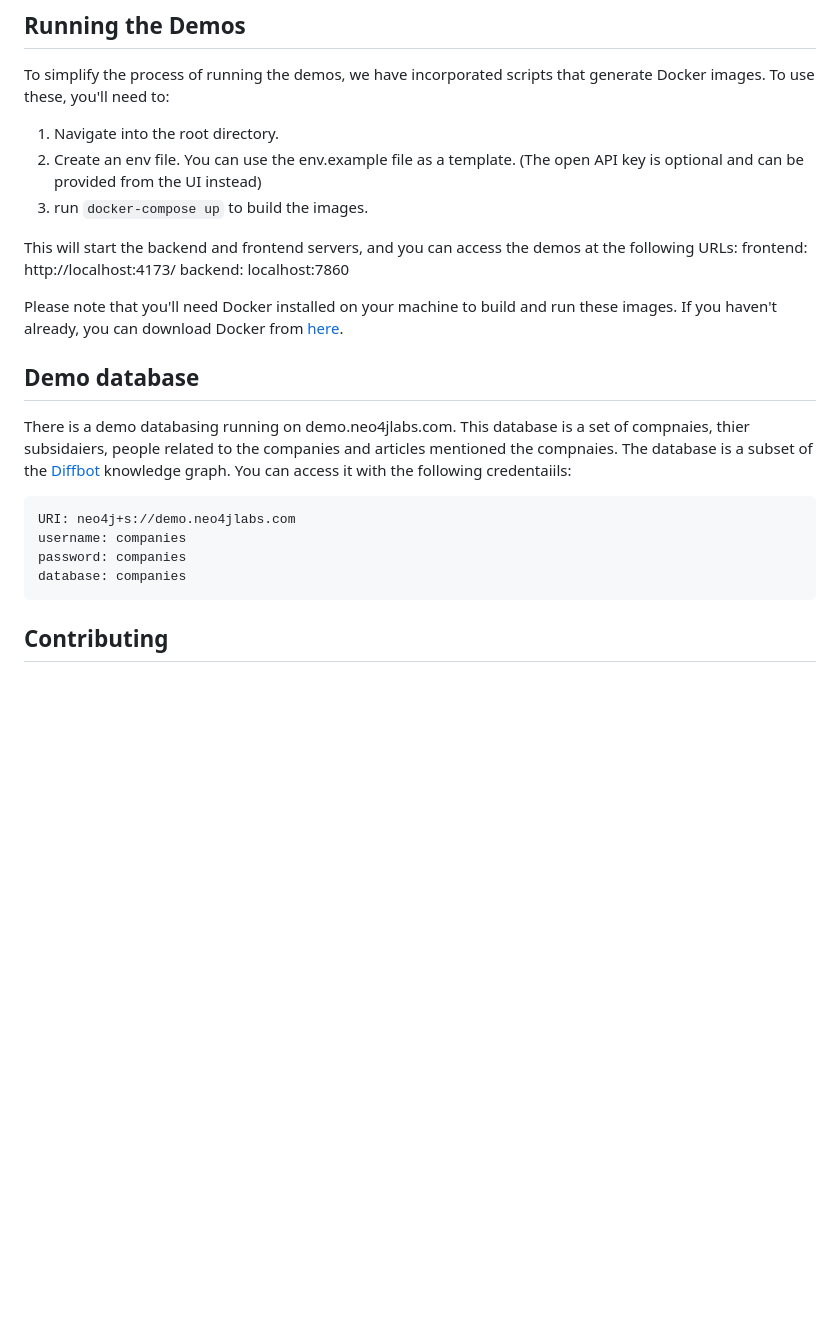
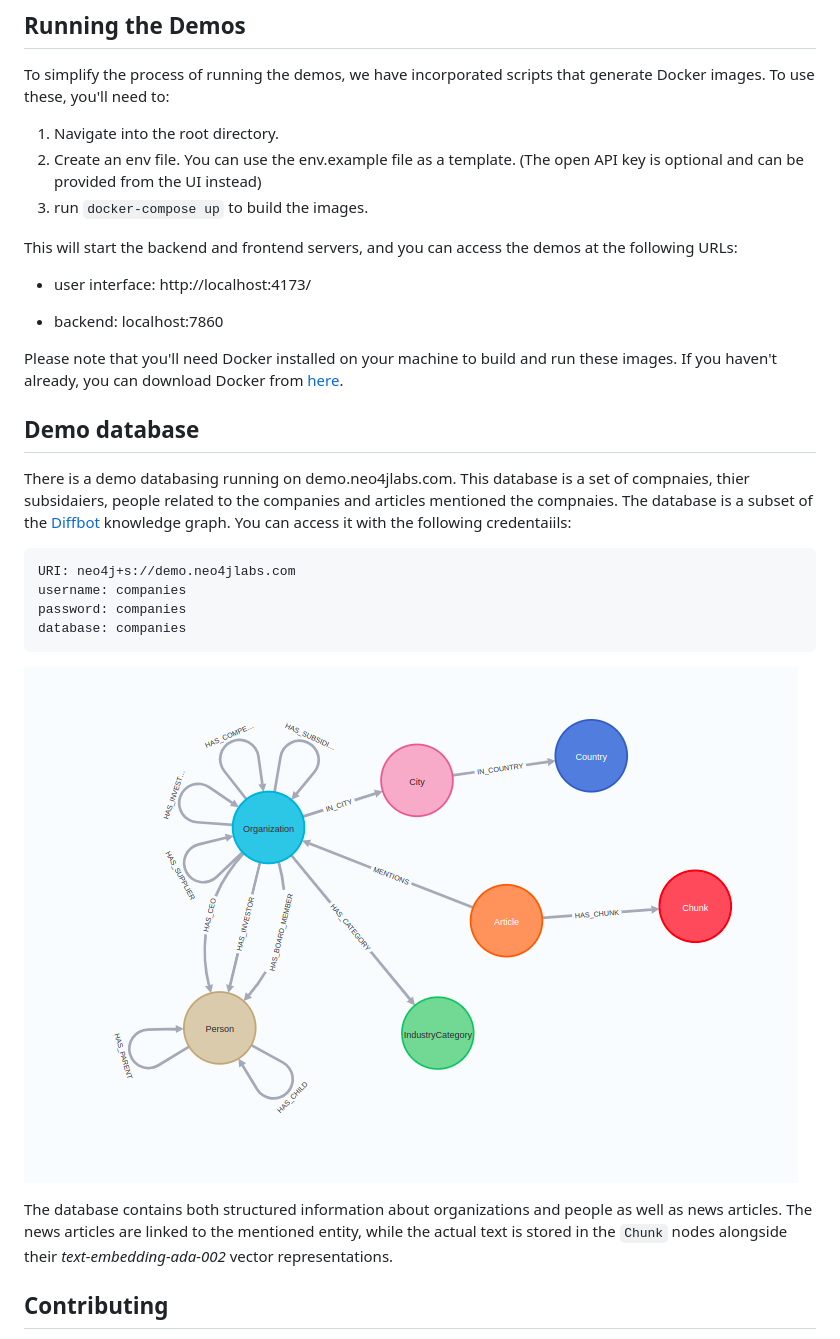
Before and after one commit to james835-teets/NaLLM, a Markdown page: README.md, the part around the change. Rendered like a GitHub page; pictures changed too: graph_schema.png (added); blank space fills up the shorter version.

Commit message:
Update readme (#53)

````diff
--- a/README.md
+++ b/README.md
@@ -31,8 +31,10 @@ To simplify the process of running the demos, we have incorporated scripts that
 3. run `docker-compose up` to build the images.
 
 This will start the backend and frontend servers, and you can access the demos at the following URLs:
-frontend: http://localhost:4173/
-backend: localhost:7860
+
+- user interface: http://localhost:4173/
+
+- backend: localhost:7860
 
 Please note that you'll need Docker installed on your machine to build and run these images. If you haven't already, you can download Docker from [here](https://www.docker.com/products/docker-desktop).
 
@@ -47,6 +49,11 @@ password: companies
 database: companies
 ```
 
+![Graph schema](graph_schema.png)
+
+The database contains both structured information about organizations and people as well as news articles.
+The news articles are linked to the mentioned entity, while the actual text is stored in the  `Chunk` nodes alongside their _text-embedding-ada-002_ vector representations.
+
 ## Contributing
 
 We welcome contributions and feedback to improve our project and demonstrations. Please feel free to raise issues or submit pull requests.
````
